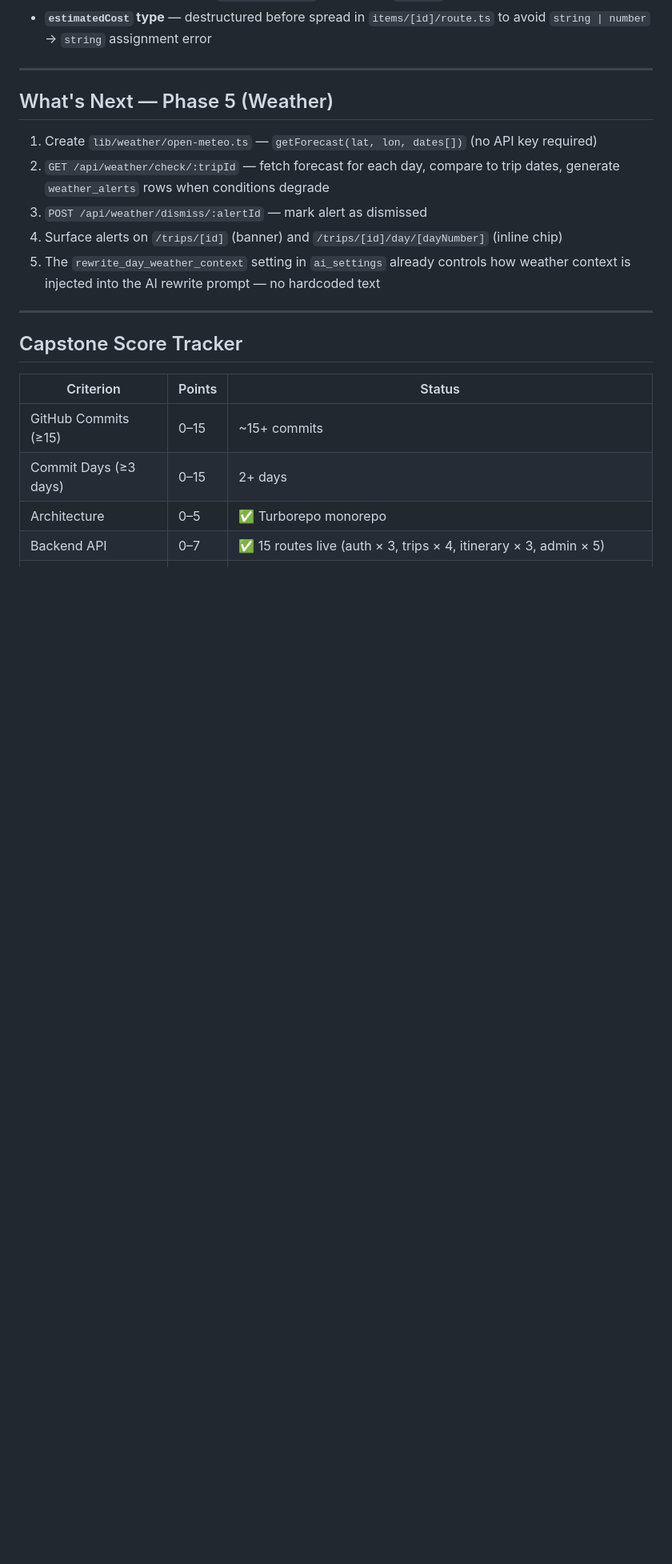
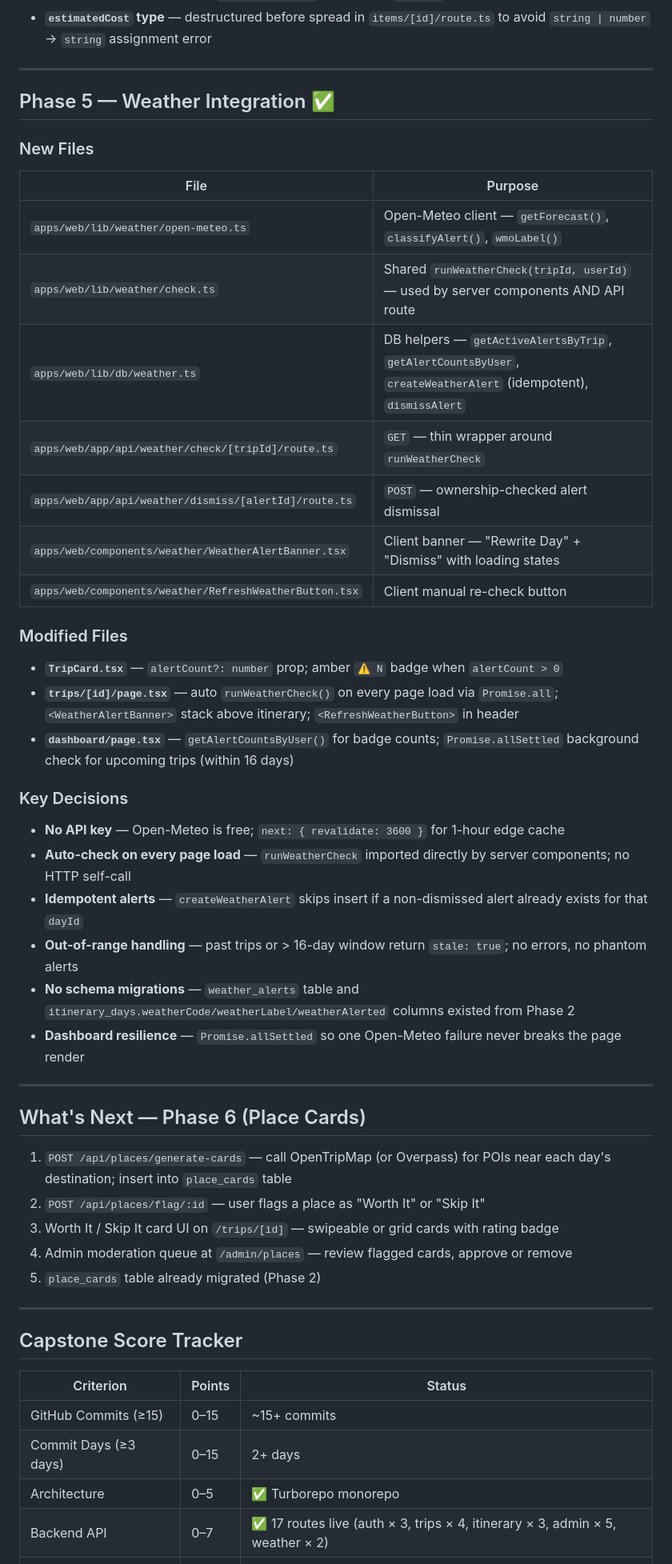
Before and after one commit to vjfrosty/RouteCrafted, a Markdown page: PROGRESS.md, the part around one of its changes. Shown at 80% size. GitHub-like rendering; blank space fills up the shorter version.

Commit message:
Update PROGRESS.md: Phase 5 Weather details
Document Phase 5 (Weather) implementation: list new weather-related files, modified UI and server components, key design decisions (no API key, idempotent alerts, auto-check via server components, 1-hr caching, out-of-range handling), and Phase 6 next steps. Also update progress metrics to reflect 17 backend routes (including 2 weather routes) and bump the estimated score. This change clarifies where weather logic lives, how alerts are created/dismissed, and how the UI surfaces and refreshes alerts.

```diff
--- a/PROGRESS.md
+++ b/PROGRESS.md
@@ -184,13 +184,41 @@ Both `generate/route.ts` and `rewrite-day/route.ts` were updated to:
 
 ---
 
-## What's Next — Phase 5 (Weather)
+## Phase 5 — Weather Integration ✅
 
-1. Create `lib/weather/open-meteo.ts` — `getForecast(lat, lon, dates[])` (no API key required)
-2. `GET /api/weather/check/:tripId` — fetch forecast for each day, compare to trip dates, generate `weather_alerts` rows when conditions degrade
-3. `POST /api/weather/dismiss/:alertId` — mark alert as dismissed
-4. Surface alerts on `/trips/[id]` (banner) and `/trips/[id]/day/[dayNumber]` (inline chip)
-5. The `rewrite_day_weather_context` setting in `ai_settings` already controls how weather context is injected into the AI rewrite prompt — no hardcoded text
+### New Files
+| File | Purpose |
+|---|---|
+| `apps/web/lib/weather/open-meteo.ts` | Open-Meteo client — `getForecast()`, `classifyAlert()`, `wmoLabel()` |
+| `apps/web/lib/weather/check.ts` | Shared `runWeatherCheck(tripId, userId)` — used by server components AND API route |
+| `apps/web/lib/db/weather.ts` | DB helpers — `getActiveAlertsByTrip`, `getAlertCountsByUser`, `createWeatherAlert` (idempotent), `dismissAlert` |
+| `apps/web/app/api/weather/check/[tripId]/route.ts` | `GET` — thin wrapper around `runWeatherCheck` |
+| `apps/web/app/api/weather/dismiss/[alertId]/route.ts` | `POST` — ownership-checked alert dismissal |
+| `apps/web/components/weather/WeatherAlertBanner.tsx` | Client banner — "Rewrite Day" + "Dismiss" with loading states |
+| `apps/web/components/weather/RefreshWeatherButton.tsx` | Client manual re-check button |
+
+### Modified Files
+- **`TripCard.tsx`** — `alertCount?: number` prop; amber `⚠ N` badge when `alertCount > 0`
+- **`trips/[id]/page.tsx`** — auto `runWeatherCheck()` on every page load via `Promise.all`; `<WeatherAlertBanner>` stack above itinerary; `<RefreshWeatherButton>` in header
+- **`dashboard/page.tsx`** — `getAlertCountsByUser()` for badge counts; `Promise.allSettled` background check for upcoming trips (within 16 days)
+
+### Key Decisions
+- **No API key** — Open-Meteo is free; `next: { revalidate: 3600 }` for 1-hour edge cache
+- **Auto-check on every page load** — `runWeatherCheck` imported directly by server components; no HTTP self-call
+- **Idempotent alerts** — `createWeatherAlert` skips insert if a non-dismissed alert already exists for that `dayId`
+- **Out-of-range handling** — past trips or > 16-day window return `stale: true`; no errors, no phantom alerts
+- **No schema migrations** — `weather_alerts` table and `itinerary_days.weatherCode/weatherLabel/weatherAlerted` columns existed from Phase 2
+- **Dashboard resilience** — `Promise.allSettled` so one Open-Meteo failure never breaks the page render
+
+---
+
+## What's Next — Phase 6 (Place Cards)
+
+1. `POST /api/places/generate-cards` — call OpenTripMap (or Overpass) for POIs near each day's destination; insert into `place_cards` table
+2. `POST /api/places/flag/:id` — user flags a place as "Worth It" or "Skip It"
+3. Worth It / Skip It card UI on `/trips/[id]` — swipeable or grid cards with rating badge
+4. Admin moderation queue at `/admin/places` — review flagged cards, approve or remove
+5. `place_cards` table already migrated (Phase 2)
 
 ---
 
@@ -201,7 +229,7 @@ Both `generate/route.ts` and `rewrite-day/route.ts` were updated to:
 | GitHub Commits (≥15) | 0–15 | ~15+ commits |
 | Commit Days (≥3 days) | 0–15 | 2+ days |
 | Architecture | 0–5 | ✅ Turborepo monorepo |
-| Backend API | 0–7 | ✅ 15 routes live (auth × 3, trips × 4, itinerary × 3, admin × 5) |
+| Backend API | 0–7 | ✅ 17 routes live (auth × 3, trips × 4, itinerary × 3, admin × 5, weather × 2) |
 | Database (≥4 tables) | 0–8 | ✅ 9 tables migrated |
 | Auth & Security | 0–5 | ✅ Auth.js v5, bcrypt, JWT, Zod, ownership checks, admin role guard |
 | Web Screens (≥5) | 0–10 | 7/9+ (dashboard, trips/new, trips/:id, trips/:id/day/:dayNumber, register, login, admin, admin/ai) |
```
Also changed, not shown: other parts of PROGRESS.md (+2 -1 lines).
